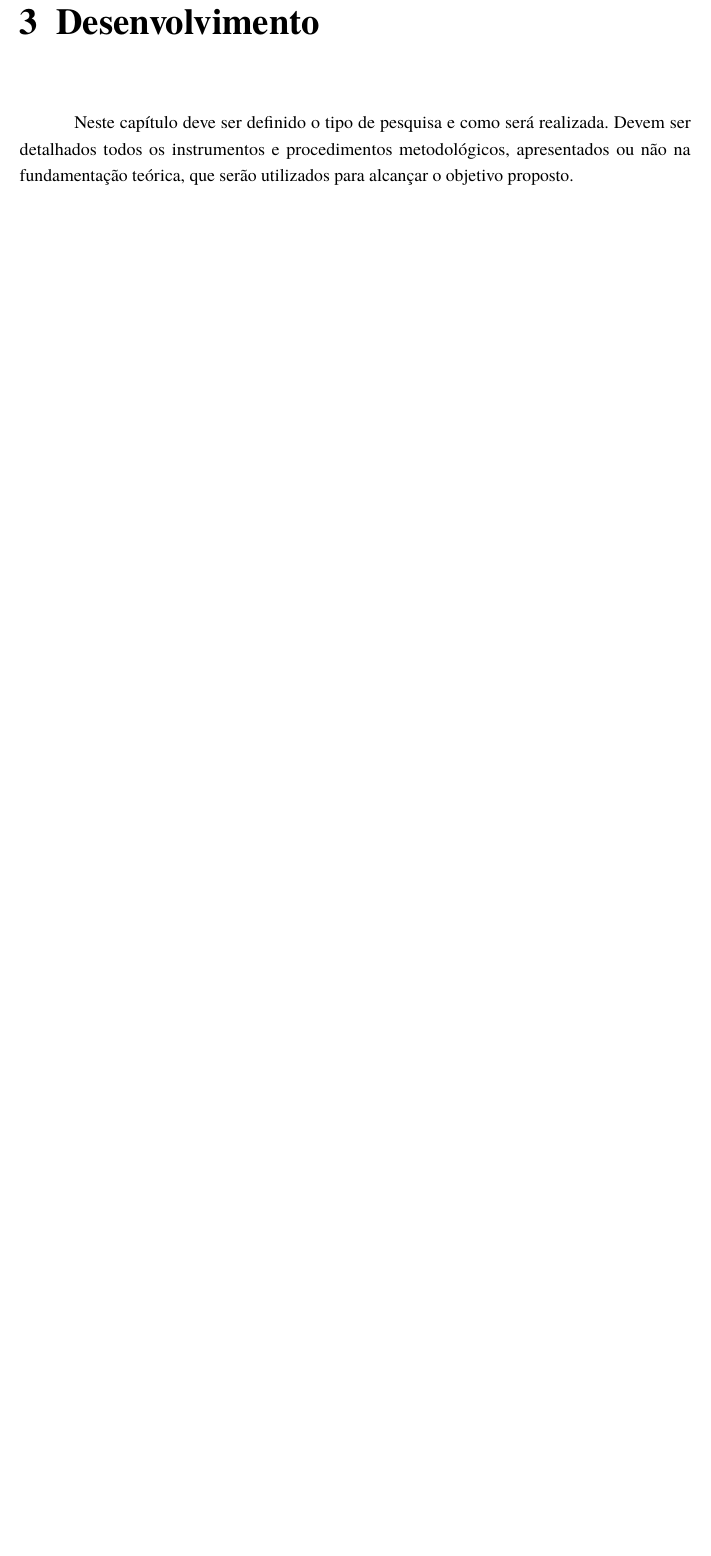
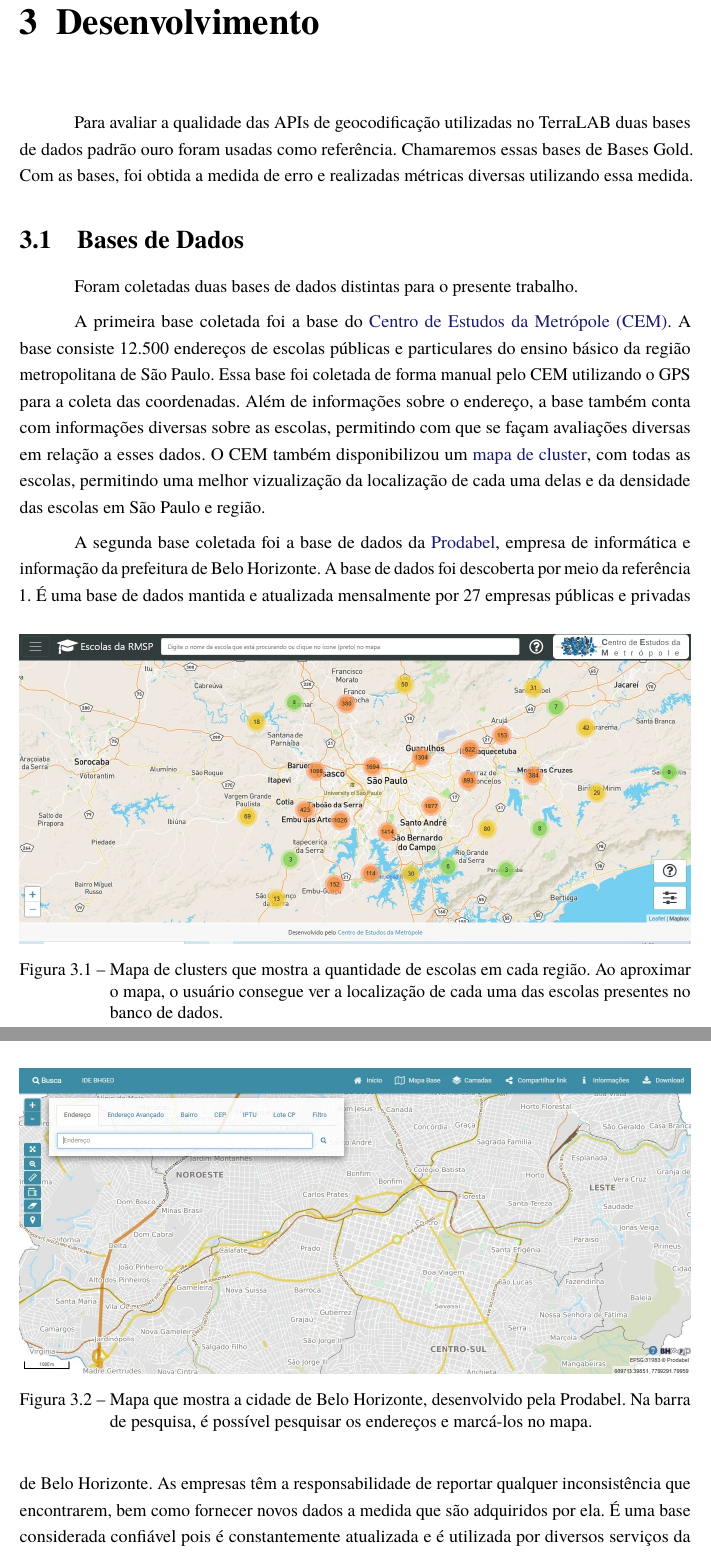
Before and after one commit to rcpsilva/UncertaintyQuantificationForGeocodingServices, a LaTeX thesis (UndergraduateThesis/Monografia.tex, which reads UndergraduateThesis/Capitulos/Cap3-Desenvolvimento.tex): part of page 21 of 29 before the commit and two parts of pages 21 and 22 of 30 after it, the two joined at a grey line, cut so that both start at the same text, the shorter picture padded with empty space. Compiled offline with pdfLaTeX.

Commit message:
Metodologia: bases de dados

```diff
--- a/UndergraduateThesis/Capitulos/Cap3-Desenvolvimento.tex
+++ b/UndergraduateThesis/Capitulos/Cap3-Desenvolvimento.tex
@@ -1,4 +1,25 @@
 \chapter{Desenvolvimento} \label{desenvolvimento}
 
 
-Neste capítulo deve ser definido o tipo de pesquisa e como será realizada. Devem ser detalhados todos os instrumentos e procedimentos metodológicos, apresentados ou não na fundamentação teórica, que serão utilizados para alcançar o objetivo proposto.
+Para avaliar a qualidade das APIs de geocodificação utilizadas no TerraLAB duas bases de dados padrão ouro foram usadas como referência. Chamaremos essas bases de Bases Gold. Com as bases, foi obtida a medida de erro e realizadas métricas diversas utilizando essa medida.
+
+\section{Bases de Dados}
+Foram coletadas duas bases de dados distintas para o presente trabalho.
+
+A primeira base coletada foi a base do \href{https://centrodametropole.fflch.usp.br/pt-br}{Centro de Estudos da Metrópole (CEM)}. A base consiste 12.500 endereços de escolas públicas e particulares do ensino básico da região metropolitana de São Paulo. Essa base foi coletada de forma manual pelo CEM utilizando o GPS para a coleta das coordenadas. Além de informações sobre o endereço, a base também conta com informações diversas sobre as escolas, permitindo com que se façam avaliações diversas em relação a esses dados. O CEM também disponibilizou um \href{http://200.144.244.241:3002/geolocation}{mapa de cluster}, com todas as escolas, permitindo uma melhor vizualização da localização de cada uma delas e da densidade das escolas em São Paulo e região.
+
+\begin{figure}
+    \centering
+    \includegraphics[width=\textwidth]{Figuras/siteCEM.jpeg}
+    \caption{Mapa de clusters que mostra a quantidade de escolas em cada região. Ao aproximar o mapa, o usuário consegue ver a localização de cada uma das escolas presentes no banco de dados.}
+    \label{fig:siteCEM}
+\end{figure}
+
+A segunda base coletada foi a base de dados da \href{https://prefeitura.pbh.gov.br/prodabel}{Prodabel}, empresa de informática e informação da prefeitura de Belo Horizonte. A base de dados foi descoberta por meio da referência 1. É uma base de dados mantida e atualizada mensalmente por 27 empresas públicas e privadas de Belo Horizonte. As empresas têm a responsabilidade de reportar qualquer inconsistência que encontrarem, bem como fornecer novos dados a medida que são adquiridos por ela. É uma base considerada confiável pois é constantemente atualizada e é utilizada por diversos serviços da prefeitura. Um exemplo de serviço que utiliza a base de dados é a distribuição dos alunos da rede pública por meio de georeferenciamento. A base conta com 740.000 endereços na data de coleta. A prefeitura também disponibiliza \href{https://bhmap.pbh.gov.br}{site com um mapa} para vizualização do endereços registrados. O endereço está posicionado em cima do edifício representado. Isso pode gerar erro de alguns metros devido a maioria da APIs colocar o endereço na frente do edifício representado.
+
+\begin{figure}
+    \centering
+    \includegraphics[width=\textwidth]{Figuras/siteProdabel.jpeg}
+    \caption{Mapa que mostra a cidade de Belo Horizonte, desenvolvido pela Prodabel. Na barra de pesquisa, é possível pesquisar os endereços e marcá-los no mapa.}
+    \label{fig:siteProdabel}
+\end{figure}
--- a/UndergraduateThesis/Monografia.tex
+++ b/UndergraduateThesis/Monografia.tex
@@ -16,12 +16,12 @@
 \input{structure} % Estrutura do documento e pacotes usados. Outros pacotes (packages) devem ser  adicionados ao arquivo structure.tex.
 
 % -- Informações para Capa e Folha de Rosto: ---------------
-\titulo{Título da Monografia:}
+\titulo{Título da Monografia:Avaliação de diversas APIs de gecodificação}
 \subtitulo{subtítulo}
-\autor{Nome Aluno} \autorcite{Aluno, Nome}
+\autor{Ana Luiza Almeida Soares} \autorcite{Aluno, Nome}
 \local{Ouro Preto} \uf{MG}
-\data{XX de mês de Ano} \ano{Ano}
-\orientador{Nome do Orientador}  % Nome do orientador. Caso seja uma orientadora use o comando ∖orientador[Orientadora:]{Nome}
+\data{XX de mês de Ano} \ano{2023}
+\orientador{Rodrigo Cesar Pedrosa Silva}  % Nome do orientador. Caso seja uma orientadora use o comando ∖orientador[Orientadora:]{Nome}
 \ttorientador{Universidade Federal de Ouro Preto} % Instituição do orientador
 \coorientador{Prof. Dr. Nome do Coorientador}   % Nome do coorientador
 \ttcoorientador{Universidade Federal de Ouro Preto} % Instituição do Coorientador
```
Also changed, not shown: UndergraduateThesis/Figuras/siteCEM.jpeg (added), UndergraduateThesis/Figuras/siteProdabel.jpeg (added).
